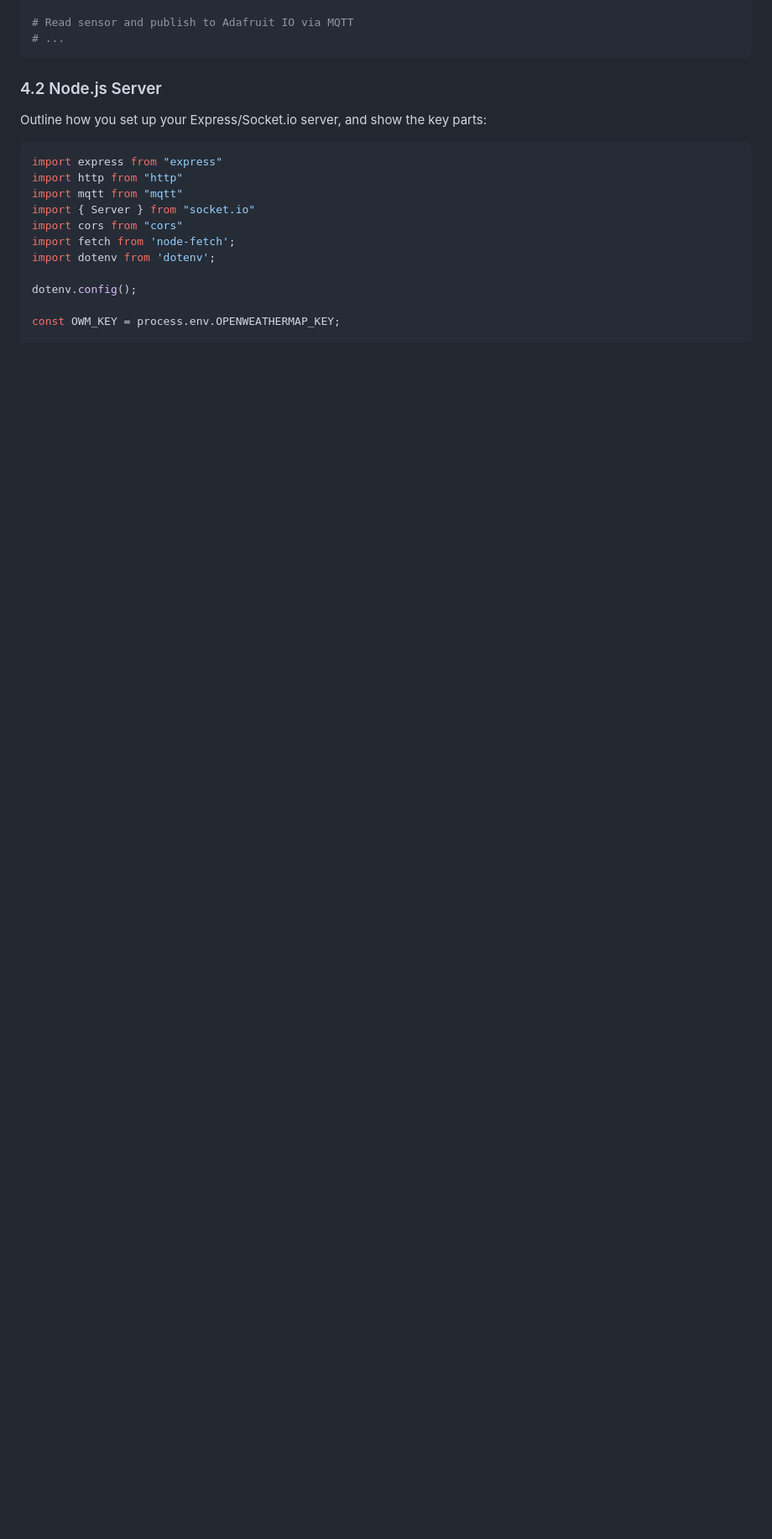
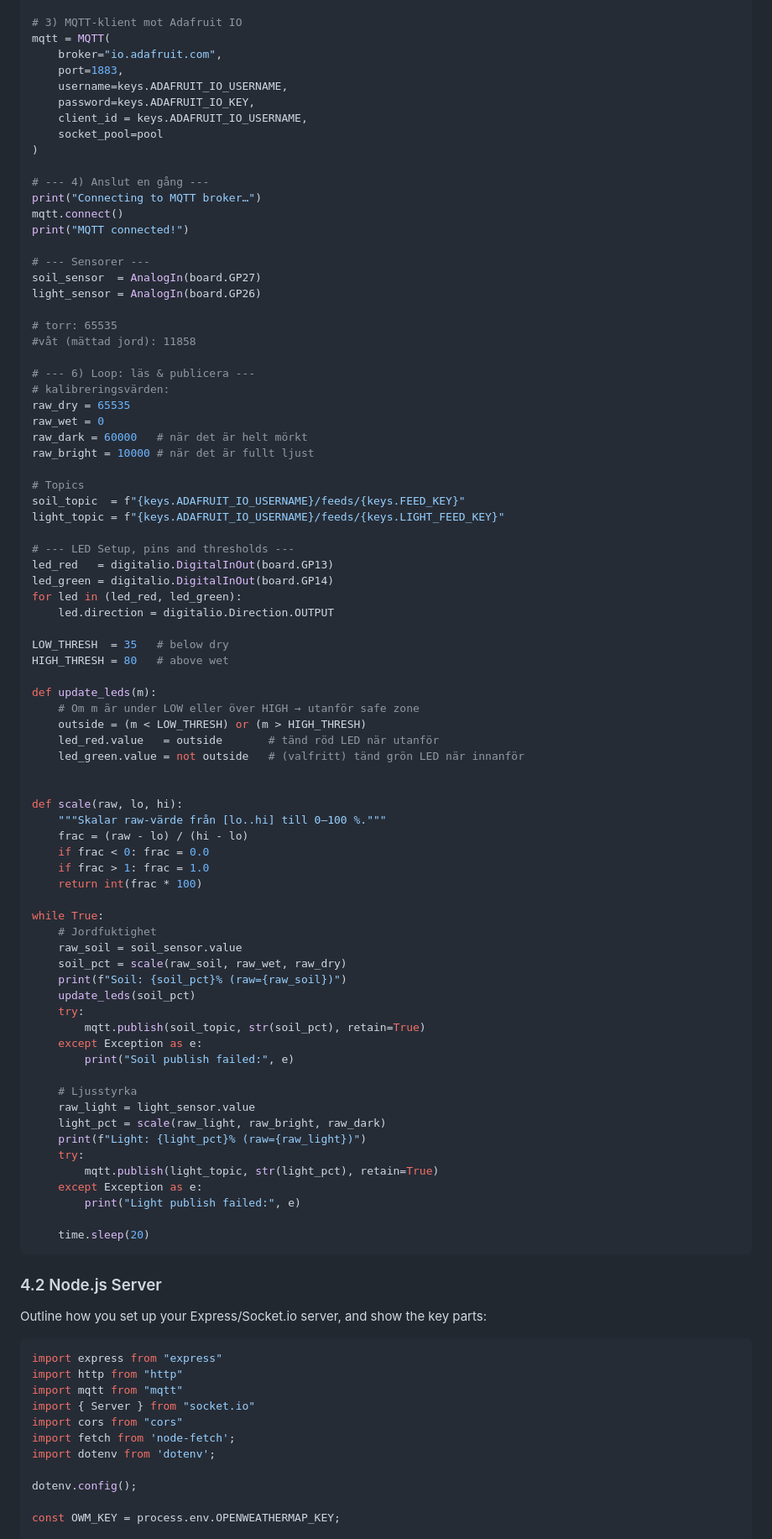
Before and after one commit to EnglaS/plant-dashboard, a Markdown page: README.md, the part around one of its changes. Shown at 84% size. Drawn GitHub-style; blank space fills up the shorter version.

````diff
--- a/README.md
+++ b/README.md
@@ -50,6 +52,81 @@ FEED     = f"{AIO_USER}/feeds/soil"
 
-# Read sensor and publish to Adafruit IO via MQTT
-# ...
+# 3) MQTT-klient mot Adafruit IO
+mqtt = MQTT(
+    broker="io.adafruit.com",
+    port=1883,
+    username=keys.ADAFRUIT_IO_USERNAME,
+    password=keys.ADAFRUIT_IO_KEY,
+    client_id = keys.ADAFRUIT_IO_USERNAME,
+    socket_pool=pool
+)
+
+# --- 4) Anslut en gång ---
+print("Connecting to MQTT broker…")
+mqtt.connect()
+print("MQTT connected!")
+
+# --- Sensorer ---
+soil_sensor  = AnalogIn(board.GP27)
+light_sensor = AnalogIn(board.GP26)
+
+# torr: 65535
+#våt (mättad jord): 11858
+
+# --- 6) Loop: läs & publicera ---
+# kalibreringsvärden:
+raw_dry = 65535
+raw_wet = 0
+raw_dark = 60000   # när det är helt mörkt
+raw_bright = 10000 # när det är fullt ljust
+
+# Topics
+soil_topic  = f"{keys.ADAFRUIT_IO_USERNAME}/feeds/{keys.FEED_KEY}"
+light_topic = f"{keys.ADAFRUIT_IO_USERNAME}/feeds/{keys.LIGHT_FEED_KEY}"
+
+# --- LED Setup, pins and thresholds ---
+led_red   = digitalio.DigitalInOut(board.GP13)
+led_green = digitalio.DigitalInOut(board.GP14)
+for led in (led_red, led_green):
+    led.direction = digitalio.Direction.OUTPUT
+
+LOW_THRESH  = 35   # below dry
+HIGH_THRESH = 80   # above wet
+
+def update_leds(m):
+    # Om m är under LOW eller över HIGH → utanför safe zone
+    outside = (m < LOW_THRESH) or (m > HIGH_THRESH)
+    led_red.value   = outside       # tänd röd LED när utanför
+    led_green.value = not outside   # (valfritt) tänd grön LED när innanför
+
+
+def scale(raw, lo, hi):
+    """Skalar raw‐värde från [lo..hi] till 0–100 %."""
+    frac = (raw - lo) / (hi - lo)
+    if frac < 0: frac = 0.0
+    if frac > 1: frac = 1.0
+    return int(frac * 100)
+
+while True:
+    # Jordfuktighet
+    raw_soil = soil_sensor.value
+    soil_pct = scale(raw_soil, raw_wet, raw_dry)
+    print(f"Soil: {soil_pct}% (raw={raw_soil})")
+    update_leds(soil_pct)
+    try:
+        mqtt.publish(soil_topic, str(soil_pct), retain=True)
+    except Exception as e:
+        print("Soil publish failed:", e)
+
+    # Ljusstyrka
+    raw_light = light_sensor.value
+    light_pct = scale(raw_light, raw_bright, raw_dark)
+    print(f"Light: {light_pct}% (raw={raw_light})")
+    try:
+        mqtt.publish(light_topic, str(light_pct), retain=True)
+    except Exception as e:
+        print("Light publish failed:", e)
+
+    time.sleep(20)
 ```
 
 ### 4.2 Node.js Server
````
Also changed, not shown: other parts of README.md (+14 -12 lines).
